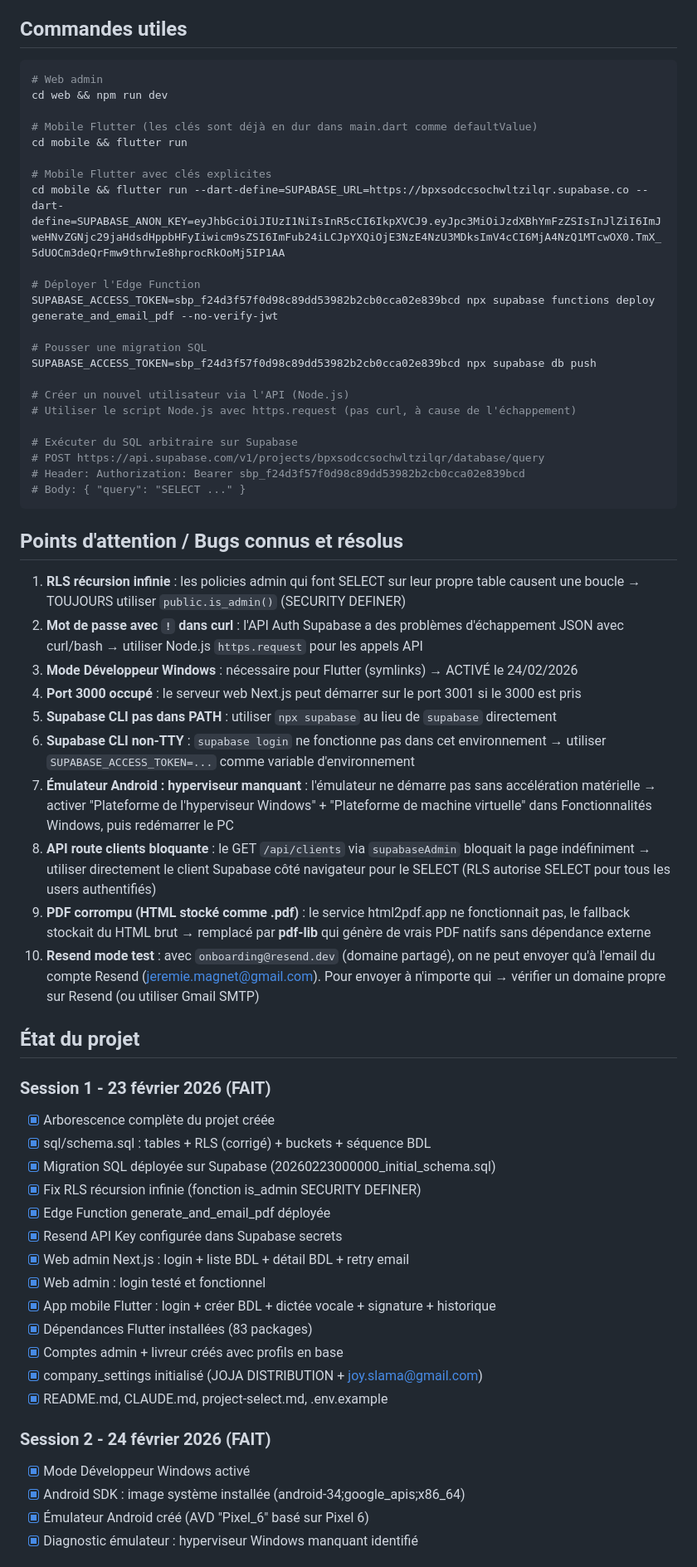
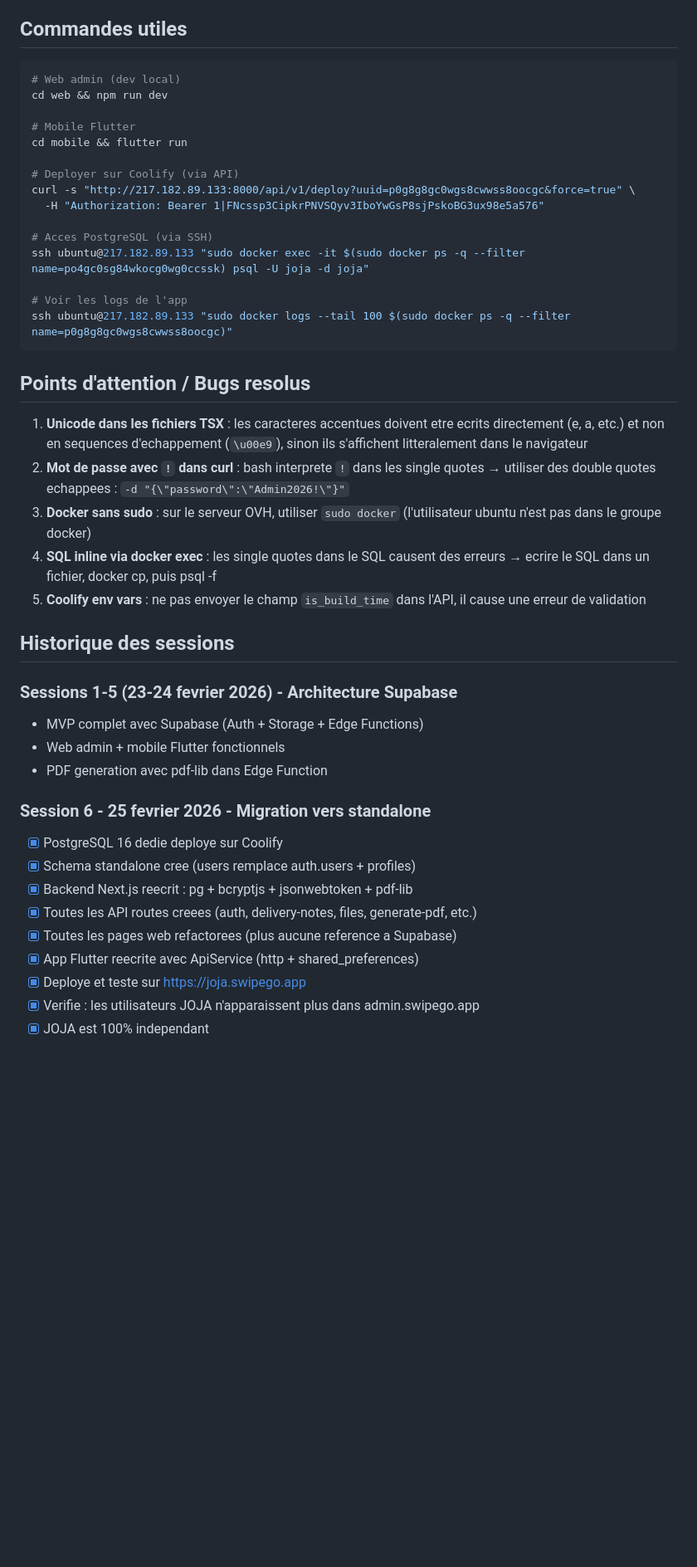
Before and after one commit to AmazingeventParis/joja-distribution, a Markdown page: CLAUDE.md, the part around one of its changes. Shown at 83% size. Drawn GitHub-style; blank space fills up the shorter version.

````diff
--- a/CLAUDE.md
+++ b/CLAUDE.md
@@ -95,62 +189,45 @@ Format : `BDL-YYYYMMDD-XXXXX` (séquence auto-incrémentée via `public.generate
 
 ## Commandes utiles
 ```bash
-# Web admin
+# Web admin (dev local)
 cd web && npm run dev
 
-# Mobile Flutter (les clés sont déjà en dur dans main.dart comme defaultValue)
+# Mobile Flutter
 cd mobile && flutter run
 
-# Mobile Flutter avec clés explicites
-cd mobile && flutter run --dart-define=SUPABASE_URL=https://bpxsodccsochwltzilqr.supabase.co --dart-define=SUPABASE_ANON_KEY=eyJhbGciOiJIUzI1NiIsInR5cCI6IkpXVCJ9.eyJpc3MiOiJzdXBhYmFzZSIsInJlZiI6ImJweHNvZGNjc29jaHdsdHppbHFyIiwicm9sZSI6ImFub24iLCJpYXQiOjE3NzE4NzU3MDksImV4cCI6MjA4NzQ1MTcwOX0.TmX_5dUOCm3deQrFmw9thrwIe8hprocRkOoMj5IP1AA
+# Deployer sur Coolify (via API)
+curl -s "http://217.182.89.133:8000/api/v1/deploy?uuid=p0g8g8gc0wgs8cwwss8oocgc&force=true" \
+  -H "Authorization: Bearer 1|FNcssp3CipkrPNVSQyv3IboYwGsP8sjPskoBG3ux98e5a576"
 
-# Déployer l'Edge Function
-SUPABASE_ACCESS_TOKEN=sbp_f24d3f57f0d98c89dd53982b2cb0cca02e839bcd npx supabase functions deploy generate_and_email_pdf --no-verify-jwt
+# Acces PostgreSQL (via SSH)
+ssh ubuntu@217.182.89.133 "sudo docker exec -it $(sudo docker ps -q --filter name=po4gc0sg84wkocg0wg0ccssk) psql -U joja -d joja"
 
-# Pousser une migration SQL
-SUPABASE_ACCESS_TOKEN=sbp_f24d3f57f0d98c89dd53982b2cb0cca02e839bcd npx supabase db push
-
-# Créer un nouvel utilisateur via l'API (Node.js)
-# Utiliser le script Node.js avec https.request (pas curl, à cause de l'échappement)
-
-# Exécuter du SQL arbitraire sur Supabase
-# POST https://api.supabase.com/v1/projects/bpxsodccsochwltzilqr/database/query
-# Header: Authorization: Bearer sbp_f24d3f57f0d98c89dd53982b2cb0cca02e839bcd
-# Body: { "query": "SELECT ..." }
+# Voir les logs de l'app
+ssh ubuntu@217.182.89.133 "sudo docker logs --tail 100 $(sudo docker ps -q --filter name=p0g8g8gc0wgs8cwwss8oocgc)"
 ```
 
-## Points d'attention / Bugs connus et résolus
-1. **RLS récursion infinie** : les policies admin qui font SELECT sur leur propre table causent une boucle → TOUJOURS utiliser `public.is_admin()` (SECURITY DEFINER)
-2. **Mot de passe avec `!` dans curl** : l'API Auth Supabase a des problèmes d'échappement JSON avec curl/bash → utiliser Node.js `https.request` pour les appels API
-3. **Mode Développeur Windows** : nécessaire pour Flutter (symlinks) → ACTIVÉ le 24/02/2026
-4. **Port 3000 occupé** : le serveur web Next.js peut démarrer sur le port 3001 si le 3000 est pris
-5. **Supabase CLI pas dans PATH** : utiliser `npx supabase` au lieu de `supabase` directement
-6. **Supabase CLI non-TTY** : `supabase login` ne fonctionne pas dans cet environnement → utiliser `SUPABASE_ACCESS_TOKEN=...` comme variable d'environnement
-7. **Émulateur Android : hyperviseur manquant** : l'émulateur ne démarre pas sans accélération matérielle → activer "Plateforme de l'hyperviseur Windows" + "Plateforme de machine virtuelle" dans Fonctionnalités Windows, puis redémarrer le PC
-8. **API route clients bloquante** : le GET `/api/clients` via `supabaseAdmin` bloquait la page indéfiniment → utiliser directement le client Supabase côté navigateur pour le SELECT (RLS autorise SELECT pour tous les users authentifiés)
-9. **PDF corrompu (HTML stocké comme .pdf)** : le service html2pdf.app ne fonctionnait pas, le fallback stockait du HTML brut → remplacé par **pdf-lib** qui génère de vrais PDF natifs sans dépendance externe
-10. **Resend mode test** : avec `onboarding@resend.dev` (domaine partagé), on ne peut envoyer qu'à l'email du compte Resend (jeremie.magnet@gmail.com). Pour envoyer à n'importe qui → vérifier un domaine propre sur Resend (ou utiliser Gmail SMTP)
+## Points d'attention / Bugs resolus
+1. **Unicode dans les fichiers TSX** : les caracteres accentues doivent etre ecrits directement (e, a, etc.) et non en sequences d'echappement (`\u00e9`), sinon ils s'affichent litteralement dans le navigateur
+2. **Mot de passe avec `!` dans curl** : bash interprete `!` dans les single quotes → utiliser des double quotes echappees : `-d "{\"password\":\"Admin2026!\"}"`
+3. **Docker sans sudo** : sur le serveur OVH, utiliser `sudo docker` (l'utilisateur ubuntu n'est pas dans le groupe docker)
+4. **SQL inline via docker exec** : les single quotes dans le SQL causent des erreurs → ecrire le SQL dans un fichier, docker cp, puis psql -f
+5. **Coolify env vars** : ne pas envoyer le champ `is_build_time` dans l'API, il cause une erreur de validation
 
-## État du projet
+## Historique des sessions
 
-### Session 1 - 23 février 2026 (FAIT)
-- [x] Arborescence complète du projet créée
-- [x] sql/schema.sql : tables + RLS (corrigé) + buckets + séquence BDL
-- [x] Migration SQL déployée sur Supabase (20260223000000_initial_schema.sql)
-- [x] Fix RLS récursion infinie (fonction is_admin SECURITY DEFINER)
-- [x] Edge Function generate_and_email_pdf déployée
-- [x] Resend API Key configurée dans Supabase secrets
-- [x] Web admin Next.js : login + liste BDL + détail BDL + retry email
-- [x] Web admin : login testé et fonctionnel
-- [x] App mobile Flutter : login + créer BDL + dictée vocale + signature + historique
-- [x] Dépendances Flutter installées (83 packages)
-- [x] Comptes admin + livreur créés avec profils en base
-- [x] company_settings initialisé (JOJA DISTRIBUTION + joy.slama@gmail.com)
-- [x] README.md, CLAUDE.md, project-select.md, .env.example
+### Sessions 1-5 (23-24 fevrier 2026) - Architecture Supabase
+- MVP complet avec Supabase (Auth + Storage + Edge Functions)
+- Web admin + mobile Flutter fonctionnels
+- PDF generation avec pdf-lib dans Edge Function
 
-### Session 2 - 24 février 2026 (FAIT)
-- [x] Mode Développeur Windows activé
-- [x] Android SDK : image système installée (android-34;google_apis;x86_64)
-- [x] Émulateur Android créé (AVD "Pixel_6" basé sur Pixel 6)
-- [x] Diagnostic émulateur : hyperviseur Windows manquant identifié
+### Session 6 - 25 fevrier 2026 - Migration vers standalone
+- [x] PostgreSQL 16 dedie deploye sur Coolify
+- [x] Schema standalone cree (users remplace auth.users + profiles)
+- [x] Backend Next.js reecrit : pg + bcryptjs + jsonwebtoken + pdf-lib
+- [x] Toutes les API routes creees (auth, delivery-notes, files, generate-pdf, etc.)
+- [x] Toutes les pages web refactorees (plus aucune reference a Supabase)
+- [x] App Flutter reecrite avec ApiService (http + shared_preferences)
+- [x] Deploye et teste sur https://joja.swipego.app
+- [x] Verifie : les utilisateurs JOJA n'apparaissent plus dans admin.swipego.app
+- [x] JOJA est 100% independant
 
````
Also changed, not shown: other parts of CLAUDE.md (+177 -143 lines).
